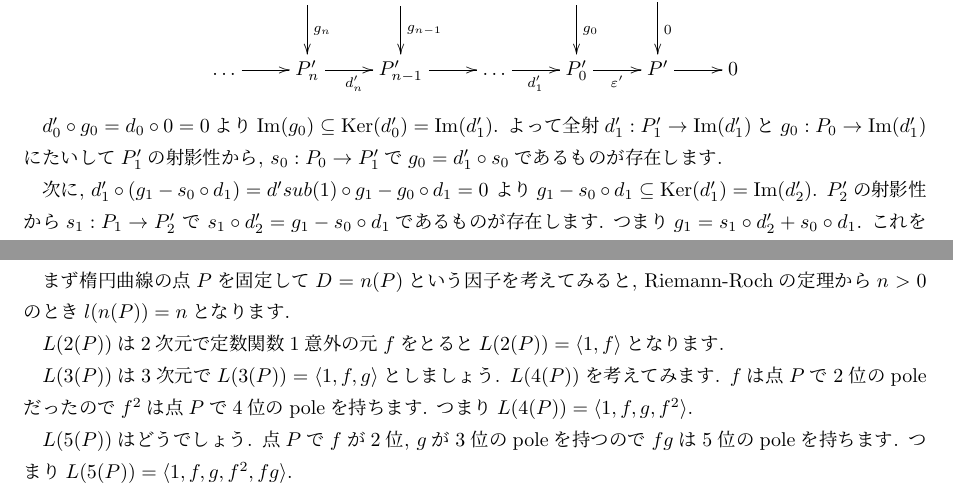
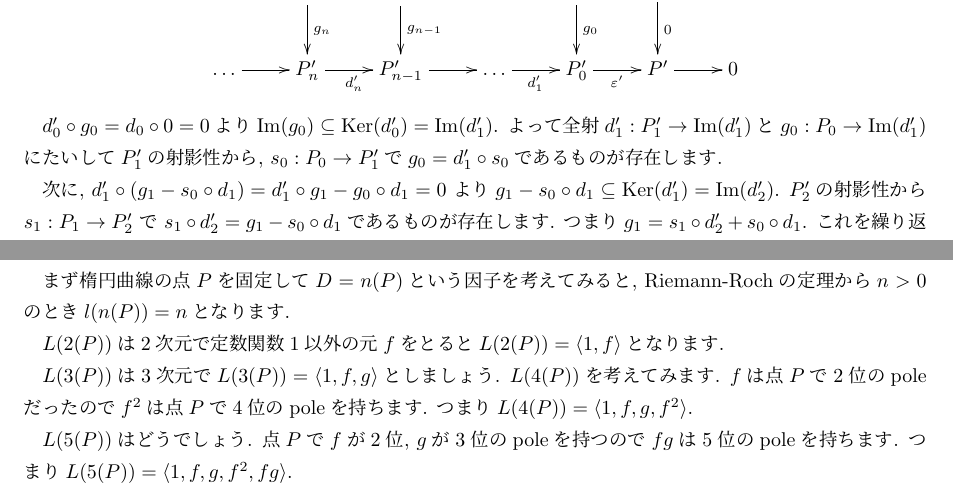
Before and after one commit to herumi/pairing-doc, a LaTeX document (main.tex): two parts of pages 12 and 22 of 24, joined at a grey line, cut so that both start at the same text. Compiled offline with pLaTeX and dvipdfmx.

Commit message:
some fix

```diff
--- a/main.tex
+++ b/main.tex
@@ -589,7 +592,7 @@ $d'_0\circ g_0 = d_0\circ 0 = 0$より$\Im(g_0) \subseteq \Ker(d'_0) = \Im(d'_1)
 $d'_1: P'_1 \rightarrow \Im(d'_1)$と$g_0: P_0 \rightarrow \Im(d'_1)$にたいして$P'_1$の射影性から,
 $s_0: P_0 \rightarrow P'_1$で$g_0 = d'_1 \circ s_0$であるものが存在します.
 
-次に, $d'_1\circ(g_1 - s_0\circ d_1) = d'sub(1)\circ g_1 - g_0 \circ d_1 = 0$ より
+次に, $d'_1\circ(g_1 - s_0\circ d_1) = d'_1\circ g_1 - g_0 \circ d_1 = 0$ より
 $g_1 - s_0 \circ d_1 \subseteq \Ker(d'_1) = \Im(d'_2)$.
 $P'_2$の射影性から$s_1: P_1 \rightarrow P'_2$ で $s_1\circ d'_2 = g_1 - s_0\circ d_1$であるものが存在します. つまり
 $g_1 = s_1\circ d'_2 + s_0\circ d_1$. これを繰り返すことで $\{s_n\}$ を構成できます. よって $\{\phi_n\} \sim \{\phi'_n\}$.
@@ -1058,7 +1061,7 @@ $D$が一点$P$からなる因子$(P)$のとき, $l((P)) = 1$です. 定数関
 
 まず楕円曲線の点$P$を固定して$D = n(P)$という因子を考えてみると, Riemann-Rochの定理から$n > 0$のとき$l(n(P)) = n$となります.
 
-$L(2(P))$は2次元で定数関数1意外の元$f$をとると$L(2(P)) = \langle1, f\rangle$となります.
+$L(2(P))$は2次元で定数関数1以外の元$f$をとると$L(2(P)) = \langle1, f\rangle$となります.
 
 $L(3(P))$は3次元で$L(3(P)) = \langle1, f, g\rangle$としましょう. $L(4(P))$を考えてみます. $f$は点$P$で2位のpoleだったので$f^2$は点$P$で4位のpoleを持ちます. つまり$L(4(P)) = \langle1, f, g, f^2\rangle$.
 
```
Also changed, not shown: main.tex (5 more changed lines).
